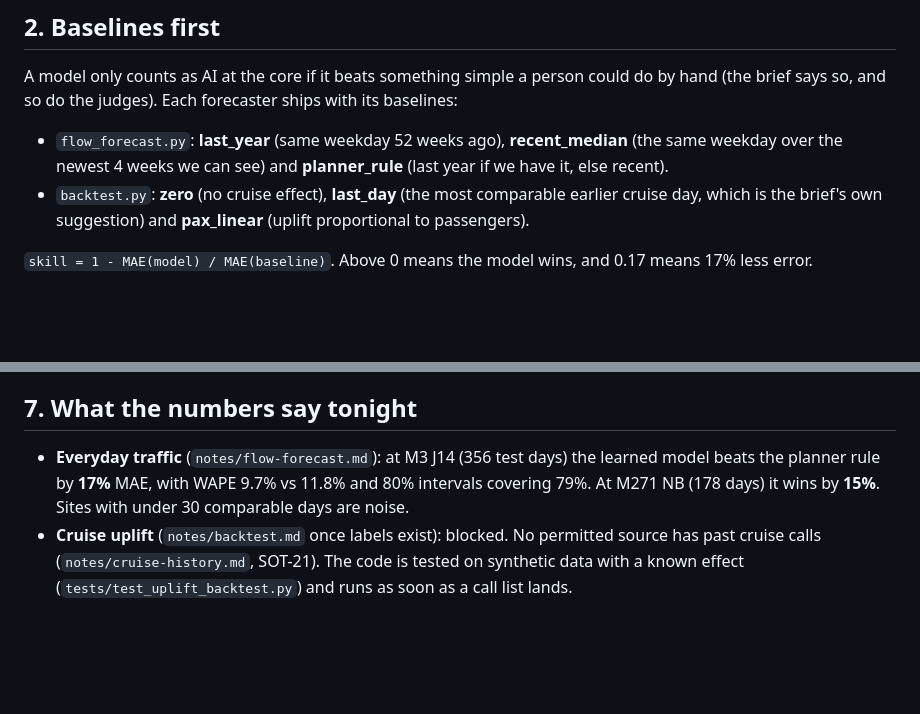
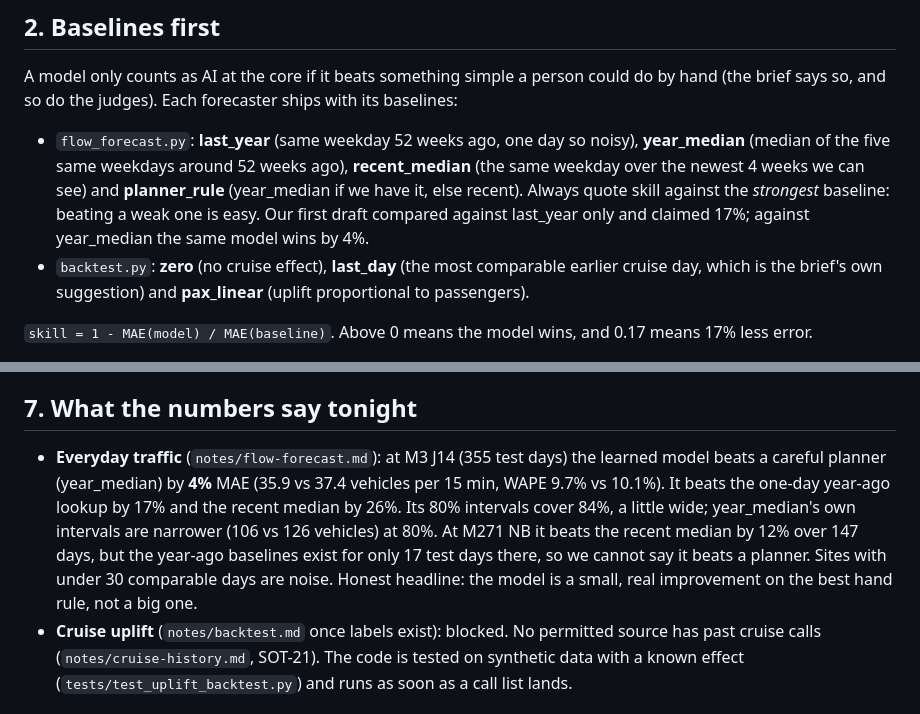
Before and after one commit to Alex-Sebastian-Ene/Sotonship26, a Markdown page: notes/ml-walkthrough.md, 2 parts joined by grey strips. Drawn GitHub-style; blank space fills up the shorter version.

```diff
--- a/notes/ml-walkthrough.md
+++ b/notes/ml-walkthrough.md
@@ -17,9 +17,12 @@ flag), or we would teach the model that cruise days have no effect.
 A model only counts as AI at the core if it beats something simple a person could do by hand
 (the brief says so, and so do the judges). Each forecaster ships with its baselines:
 
-- `flow_forecast.py`: **last_year** (same weekday 52 weeks ago), **recent_median** (the same
-  weekday over the newest 4 weeks we can see) and **planner_rule** (last year if we have it,
-  else recent).
+- `flow_forecast.py`: **last_year** (same weekday 52 weeks ago, one day so noisy),
+  **year_median** (median of the five same weekdays around 52 weeks ago), **recent_median** (the
+  same weekday over the newest 4 weeks we can see) and **planner_rule** (year_median if we have
+  it, else recent). Always quote skill against the *strongest* baseline: beating a weak one is
+  easy. Our first draft compared against last_year only and claimed 17%; against year_median the
+  same model wins by 4%.
 - `backtest.py`: **zero** (no cruise effect), **last_day** (the most comparable earlier cruise
   day, which is the brief's own suggestion) and **pax_linear** (uplift proportional to
   passengers).
@@ -68,9 +71,13 @@ honest about uncertainty.
 
 ## 7. What the numbers say tonight
 
-- **Everyday traffic** (`notes/flow-forecast.md`): at M3 J14 (356 test days) the learned model
-  beats the planner rule by **17%** MAE, with WAPE 9.7% vs 11.8% and 80% intervals covering
-  79%. At M271 NB (178 days) it wins by **15%**. Sites with under 30 comparable days are noise.
+- **Everyday traffic** (`notes/flow-forecast.md`): at M3 J14 (355 test days) the learned model
+  beats a careful planner (year_median) by **4%** MAE (35.9 vs 37.4 vehicles per 15 min, WAPE
+  9.7% vs 10.1%). It beats the one-day year-ago lookup by 17% and the recent median by 26%. Its
+  80% intervals cover 84%, a little wide; year_median's own intervals are narrower (106 vs 126
+  vehicles) at 80%. At M271 NB it beats the recent median by 12% over 147 days, but the
+  year-ago baselines exist for only 17 test days there, so we cannot say it beats a planner. Sites with under 30 comparable days are noise. Honest headline:
+  the model is a small, real improvement on the best hand rule, not a big one.
 - **Cruise uplift** (`notes/backtest.md` once labels exist): blocked. No permitted source has
   past cruise calls (`notes/cruise-history.md`, SOT-21). The code is tested on synthetic data
   with a known effect (`tests/test_uplift_backtest.py`) and runs as soon as a call list lands.
```
Also changed, not shown: notes/flow-forecast.md (+29 -17 lines), notes/figures/flow_forecast_20025.png, 8 other files.
